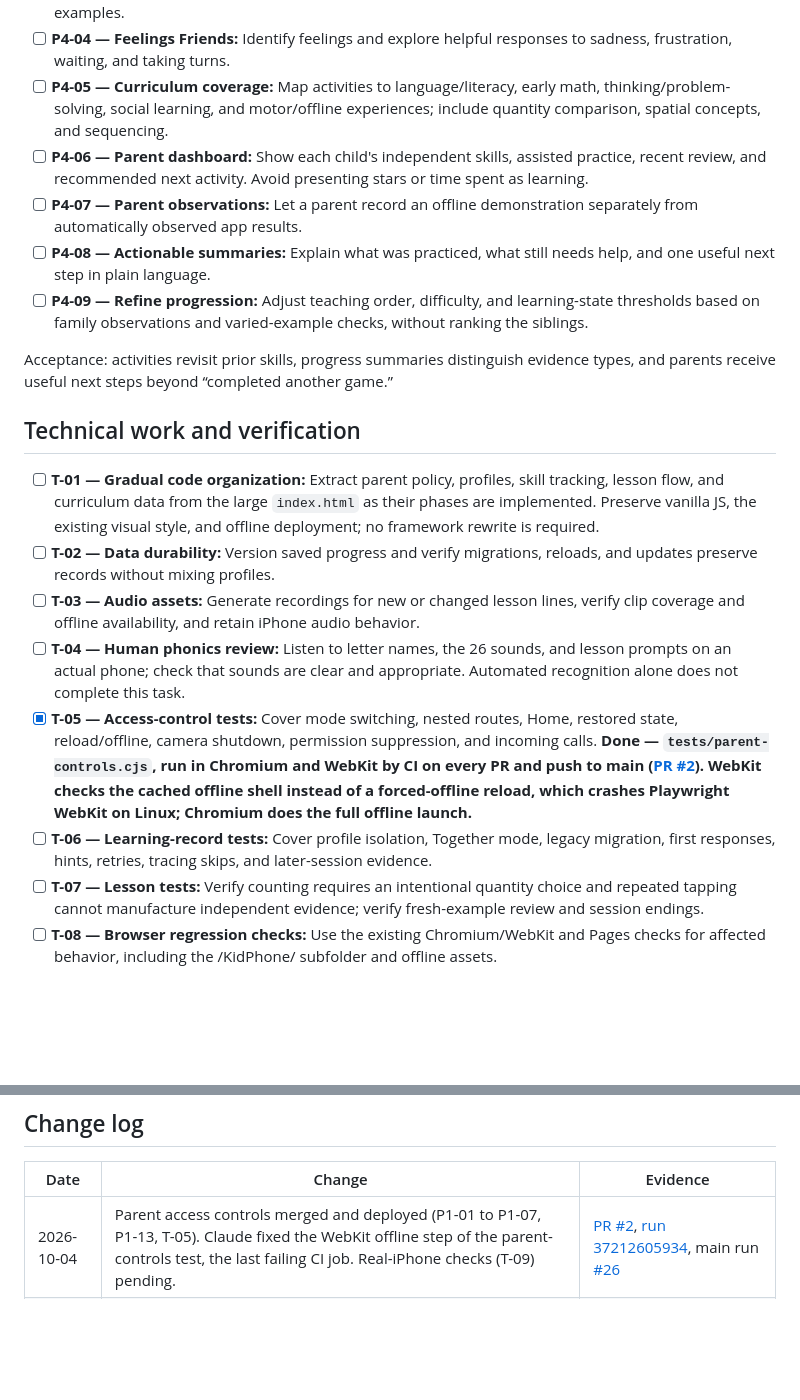
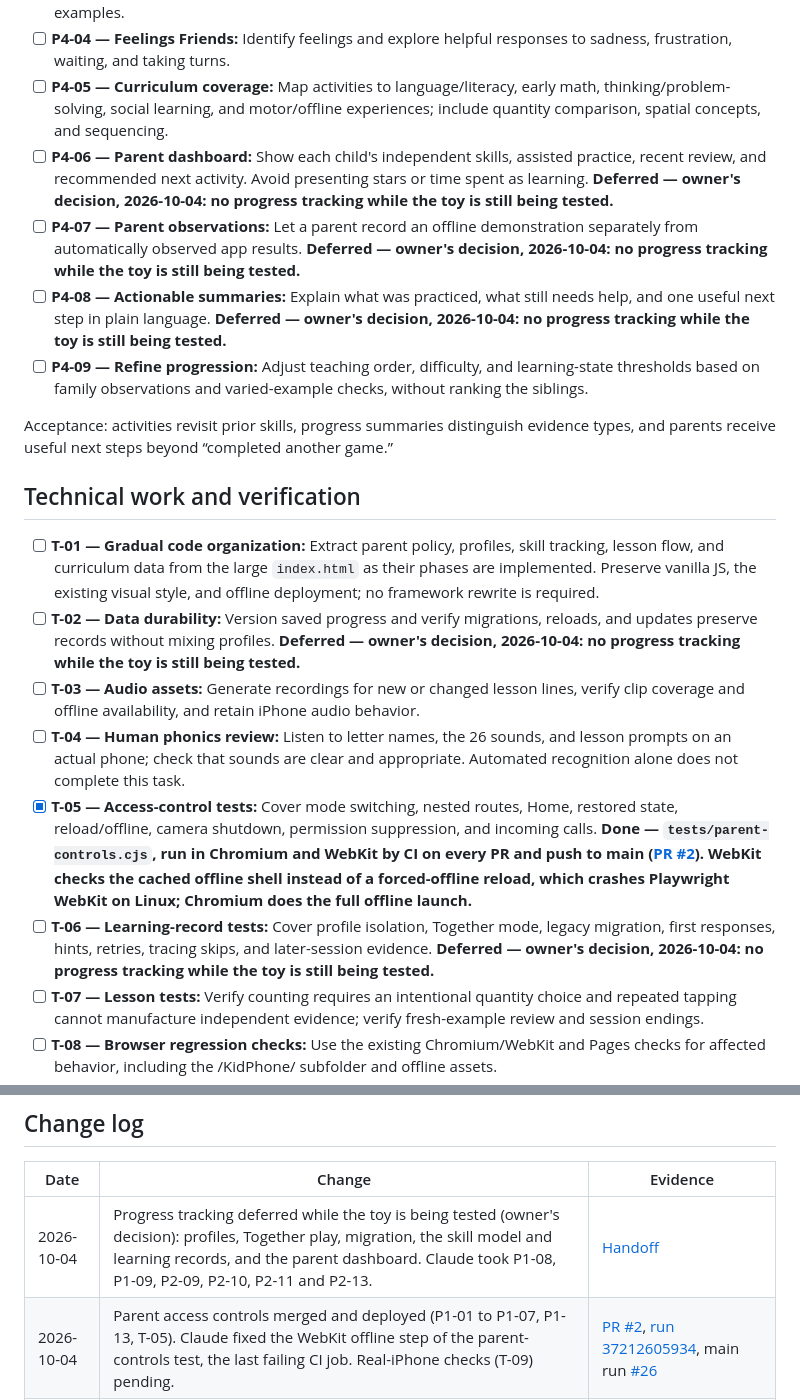
Before and after one commit to DeltaSNull/KidPhone, a Markdown page: SCHOOL_ROADMAP.md, 2 parts joined by grey strips. GitHub-like rendering; blank space fills up the shorter version.

```diff
--- a/SCHOOL_ROADMAP.md
+++ b/SCHOOL_ROADMAP.md
@@ -82,9 +82,9 @@ Acceptance: both learner paths are usable, the preschool activities require a me
 - [ ] **P4-03 — Pattern Train:** Complete simple repeating color/size patterns and gradually vary the examples.
 - [ ] **P4-04 — Feelings Friends:** Identify feelings and explore helpful responses to sadness, frustration, waiting, and taking turns.
 - [ ] **P4-05 — Curriculum coverage:** Map activities to language/literacy, early math, thinking/problem-solving, social learning, and motor/offline experiences; include quantity comparison, spatial concepts, and sequencing.
-- [ ] **P4-06 — Parent dashboard:** Show each child's independent skills, assisted practice, recent review, and recommended next activity. Avoid presenting stars or time spent as learning.
-- [ ] **P4-07 — Parent observations:** Let a parent record an offline demonstration separately from automatically observed app results.
-- [ ] **P4-08 — Actionable summaries:** Explain what was practiced, what still needs help, and one useful next step in plain language.
+- [ ] **P4-06 — Parent dashboard:** Show each child's independent skills, assisted practice, recent review, and recommended next activity. Avoid presenting stars or time spent as learning. **Deferred — owner's decision, 2026-10-04: no progress tracking while the toy is still being tested.**
+- [ ] **P4-07 — Parent observations:** Let a parent record an offline demonstration separately from automatically observed app results. **Deferred — owner's decision, 2026-10-04: no progress tracking while the toy is still being tested.**
+- [ ] **P4-08 — Actionable summaries:** Explain what was practiced, what still needs help, and one useful next step in plain language. **Deferred — owner's decision, 2026-10-04: no progress tracking while the toy is still being tested.**
 - [ ] **P4-09 — Refine progression:** Adjust teaching order, difficulty, and learning-state thresholds based on family observations and varied-example checks, without ranking the siblings.
 
 Acceptance: activities revisit prior skills, progress summaries distinguish evidence types, and parents receive useful next steps beyond “completed another game.”
@@ -92,11 +92,11 @@ Acceptance: activities revisit prior skills, progress summaries distinguish evid
 ## Technical work and verification
 
 - [ ] **T-01 — Gradual code organization:** Extract parent policy, profiles, skill tracking, lesson flow, and curriculum data from the large `index.html` as their phases are implemented. Preserve vanilla JS, the existing visual style, and offline deployment; no framework rewrite is required.
-- [ ] **T-02 — Data durability:** Version saved progress and verify migrations, reloads, and updates preserve records without mixing profiles.
+- [ ] **T-02 — Data durability:** Version saved progress and verify migrations, reloads, and updates preserve records without mixing profiles. **Deferred — owner's decision, 2026-10-04: no progress tracking while the toy is still being tested.**
 - [ ] **T-03 — Audio assets:** Generate recordings for new or changed lesson lines, verify clip coverage and offline availability, and retain iPhone audio behavior.
 - [ ] **T-04 — Human phonics review:** Listen to letter names, the 26 sounds, and lesson prompts on an actual phone; check that sounds are clear and appropriate. Automated recognition alone does not complete this task.
 - [x] **T-05 — Access-control tests:** Cover mode switching, nested routes, Home, restored state, reload/offline, camera shutdown, permission suppression, and incoming calls. **Done — `tests/parent-controls.cjs`, run in Chromium and WebKit by CI on every PR and push to main ([PR #2](https://github.com/DeltaSNull/KidPhone/pull/2)). WebKit checks the cached offline shell instead of a forced-offline reload, which crashes Playwright WebKit on Linux; Chromium does the full offline launch.**
-- [ ] **T-06 — Learning-record tests:** Cover profile isolation, Together mode, legacy migration, first responses, hints, retries, tracing skips, and later-session evidence.
+- [ ] **T-06 — Learning-record tests:** Cover profile isolation, Together mode, legacy migration, first responses, hints, retries, tracing skips, and later-session evidence. **Deferred — owner's decision, 2026-10-04: no progress tracking while the toy is still being tested.**
 - [ ] **T-07 — Lesson tests:** Verify counting requires an intentional quantity choice and repeated tapping cannot manufacture independent evidence; verify fresh-example review and session endings.
 - [ ] **T-08 — Browser regression checks:** Use the existing Chromium/WebKit and Pages checks for affected behavior, including the /KidPhone/ subfolder and offline assets.
 - [ ] **T-09 — Real-phone checks:** Verify Safari/home-screen use, portrait/landscape, touch interactions, Guided Access, sound, and session endings on the actual phone.
@@ -113,6 +113,7 @@ Use these as curriculum/design references, not as claims that app scores diagnos
 
 | Date | Change | Evidence |
 | --- | --- | --- |
+| 2026-10-04 | Progress tracking deferred while the toy is being tested (owner's decision): profiles, Together play, migration, the skill model and learning records, and the parent dashboard. Claude took P1-08, P1-09, P2-09, P2-10, P2-11 and P2-13. | [Handoff](HANDOFF.md) |
 | 2026-10-04 | Parent access controls merged and deployed (P1-01 to P1-07, P1-13, T-05). Claude fixed the WebKit offline step of the parent-controls test, the last failing CI job. Real-iPhone checks (T-09) pending. | [PR #2](https://github.com/DeltaSNull/KidPhone/pull/2), [run 37212605934](https://github.com/DeltaSNull/KidPhone/actions/runs/37212605934), main run [#26](https://github.com/DeltaSNull/KidPhone/actions/runs/37218633269) |
 | 2026-10-04 | Implemented parent access controls and shared Codex/Claude continuation workflow; integration and CI checks pending. | [Handoff](HANDOFF.md) |
 | 2026-10-04 | Recorded the reviewed School roadmap and progress checklist. All implementation tasks remain open. | Baseline: `413fbb1`; this documentation commit |
```
Also changed, not shown: other parts of SCHOOL_ROADMAP.md (+17 -17 lines), HANDOFF.md (+4 -2 lines).
